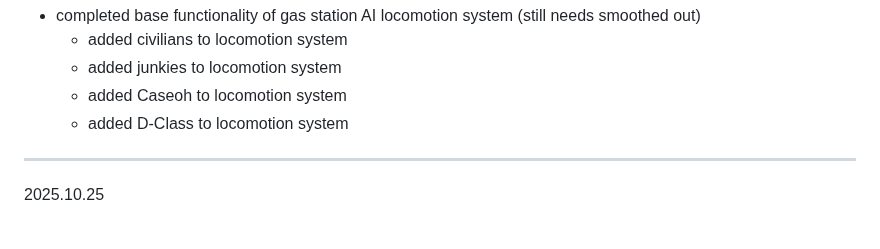
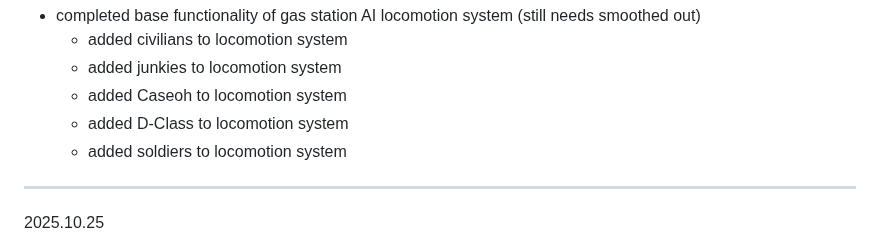
Before and after one commit to hellstorm-software/Kult-Rising, a Markdown page: readme.md, the part around the change. GitHub-like rendering.

```diff
--- a/readme.md
+++ b/readme.md
@@ -26,6 +26,7 @@ Kult Rising is an SCP survival/building immersive sim set in the Sxlaris Univers
     - added junkies to locomotion system
     - added Caseoh to locomotion system
     - added D-Class to locomotion system
+    - added soldiers to locomotion system
 
 ----------------------------------------------------------
 
```
